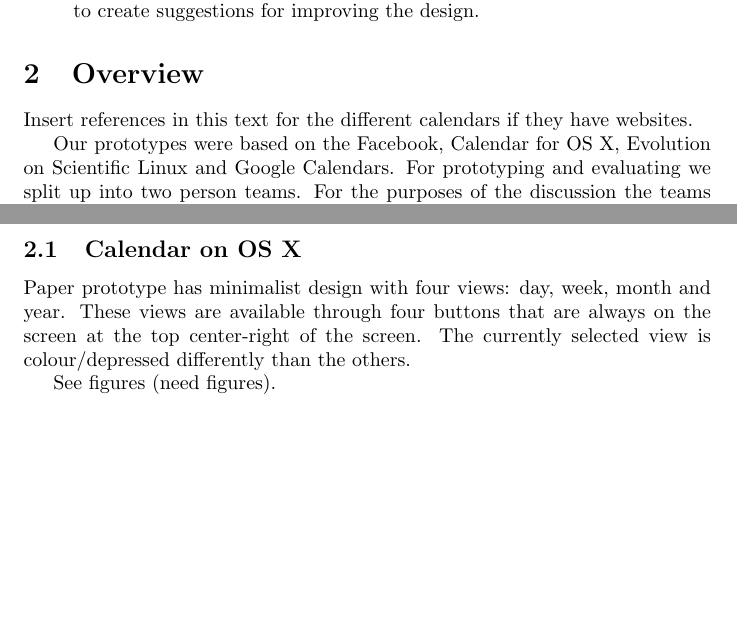
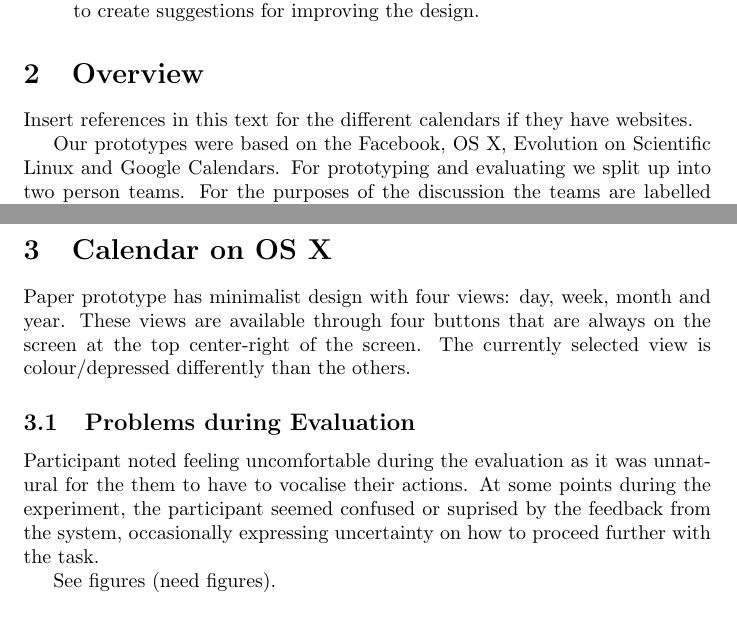
Before and after one commit to TeamIS3/gcalendar, a LaTeX document (docs/report.tex): two parts of pages 1 and 2 of 2, joined at a grey line, cut so that both start at the same text, the shorter picture padded with empty space. Compiled offline with pdfLaTeX.

Commit message:
Added evaulation problems encountered section to OS X calendar.

```diff
--- a/docs/report.tex
+++ b/docs/report.tex
@@ -61,19 +61,37 @@ that information to create suggestions for improving the design.
 Insert references in this text for the different calendars if they
 have websites.
 
-Our prototypes were based on the Facebook, Calendar for OS X,
-Evolution on Scientific Linux and Google Calendars. For prototyping and
-evaluating we split up into two person teams. For the purposes of the
-discussion the teams are labelled based on the calendars they
-evaluated.
+Our prototypes were based on the Facebook, OS X, Evolution on Scientific
+Linux and Google Calendars. For prototyping and evaluating we split up
+into two person teams. For the purposes of the discussion the teams are
+labelled based on the calendars they evaluated.
 
-\subsection{Calendar on OS X}
+The final paper prototype was a combination of our findings from the
+calendars above and the design is illustrated in Figure~\ref{fig:fpp}.
+
+\section{Calendar on OS X}
 
 Paper prototype has minimalist design with four views: day, week, month
 and year. These views are available through four buttons that are
 always on the screen at the top center-right of the screen. The
 currently selected view is colour/depressed differently than the
 others.
+
+\subsection{Problems during Evaluation}
+
+Participant noted feeling uncomfortable during the evaluation as it was
+unnatural for the them to have to vocalise their actions. At some points
+during the experiment, the participant seemed confused or suprised by
+the feedback from the system, occasionally expressing uncertainty on how
+to proceed further with the task.
+
+\begin{figure}
+\centering
+%\includegraphics[height=H,width=W]{finalpaperprototye.pdf}
+\vspace{-50mm}
+\caption{Final prototype design.}
+\label{fig:ffp}
+\end{figure}
 
 %%%%%%%%%
 
```
